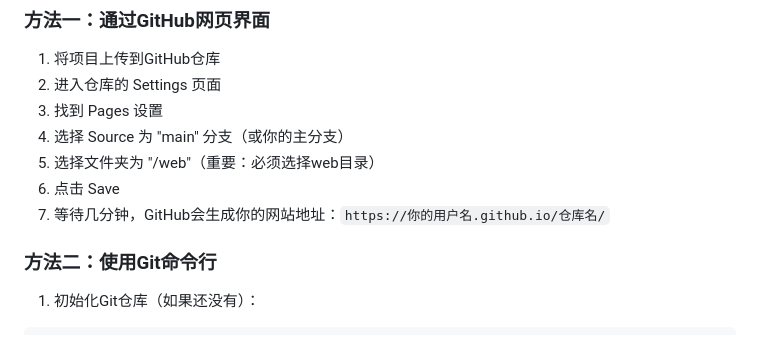
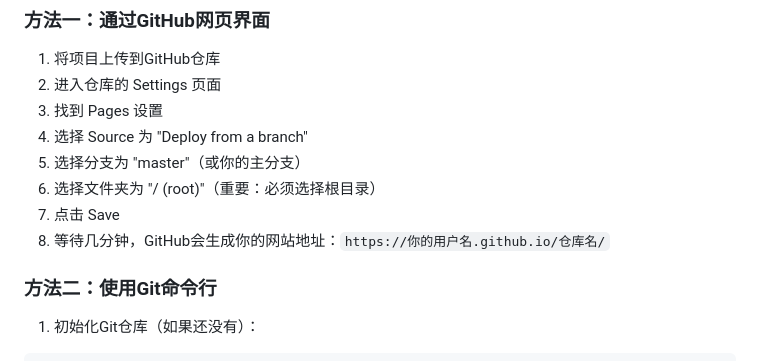
Before and after one commit to GoingFall/grad-admission-tracker, a Markdown page: README.md, the part around the change. GitHub-like rendering.

Commit message:
Update README: GitHub Pages should publish from root directory

```diff
--- a/README.md
+++ b/README.md
@@ -80,10 +80,11 @@ python convert_data.py
 1. 将项目上传到GitHub仓库
 2. 进入仓库的 Settings 页面
 3. 找到 Pages 设置
-4. 选择 Source 为 "main" 分支（或你的主分支）
-5. 选择文件夹为 "/web"（重要：必须选择web目录）
-6. 点击 Save
-7. 等待几分钟，GitHub会生成你的网站地址：`https://你的用户名.github.io/仓库名/`
+4. 选择 Source 为 "Deploy from a branch"
+5. 选择分支为 "master"（或你的主分支）
+6. 选择文件夹为 "/ (root)"（重要：必须选择根目录）
+7. 点击 Save
+8. 等待几分钟，GitHub会生成你的网站地址：`https://你的用户名.github.io/仓库名/`
 
 ### 方法二：使用Git命令行
 
```
